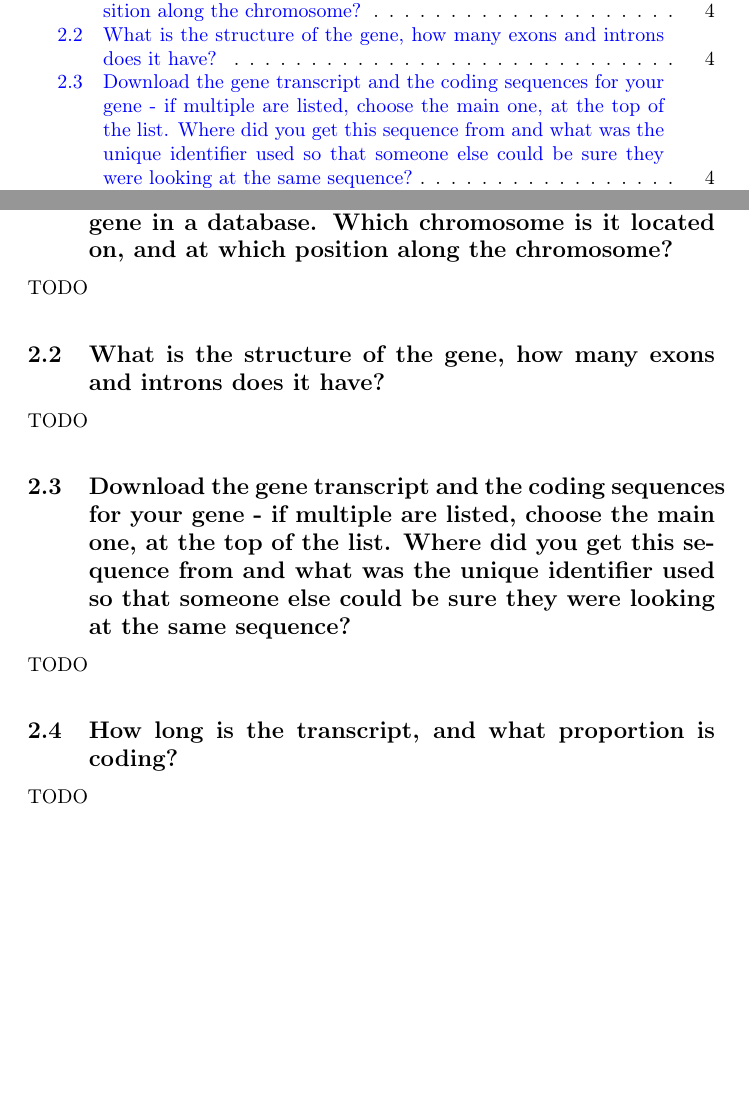
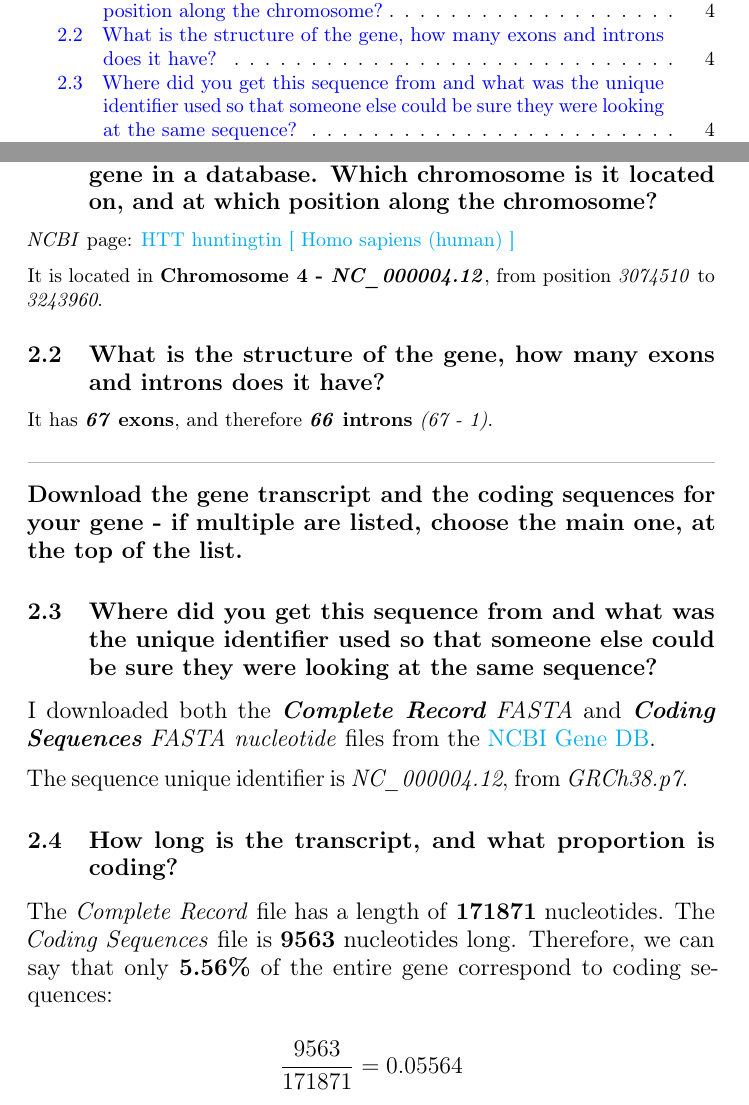
Before and after one commit to ferrolho/uoe-bio1, a LaTeX problem sheet (assignment1/main.tex, which reads assignment1/includes/question2.tex): two parts of pages 2 and 4 of 8 before the commit and two parts of pages 2 and 4 of 9 after it, joined at a grey line, cut so that both start at the same text, the shorter picture padded with empty space. Compiled offline with pdfLaTeX.

Commit message:
Question 2 done

```diff
--- a/assignment1/includes/question2.tex
+++ b/assignment1/includes/question2.tex
@@ -2,27 +2,38 @@
 
 \subsection{Now investigate the structure of the gene. Find the gene in a database. Which chromosome is it located on, and at which position along the chromosome?}
 
-TODO
+\textit{NCBI} page: \href{https://www.ncbi.nlm.nih.gov/gene/3064}{HTT huntingtin [ Homo sapiens (human) ]}
 
-\medskip
+It is located in \textbf{Chromosome 4 - \textit{NC\_000004.12}}, from position \textit{3074510} to \textit{3243960}.
 
+% - - - - - - - - - - - - - - - - - - - - - - - - - - -
 
 \subsection{What is the structure of the gene, how many exons and introns does it have?}
 
-TODO
+It has \textbf{\textit{67} exons}, and therefore \textbf{\textit{66} introns} \textit{(67 - 1)}.
 
-\medskip
+% - - - - - - - - - - - - - - - - - - - - - - - - - - -
 
+\begin{center}
+    \textcolor[RGB]{180,180,180}{\rule{\textwidth}{0.4pt}}
+\end{center}
 
-\subsection{Download the gene transcript and the coding sequences for your gene - if multiple are listed, choose the main one, at the top of the list. Where did you get this sequence from and what was the unique identifier used so that someone else could be sure they were looking at the same sequence?}
+\large{\textbf{Download the gene transcript and the coding sequences for your gene - if multiple are listed, choose the main one, at the top of the list.}}
 
-TODO
+\subsection{Where did you get this sequence from and what was the unique identifier used so that someone else could be sure they were looking at the same sequence?}
 
-\medskip
+I downloaded both the \textit{\textbf{Complete Record} FASTA} and \textit{\textbf{Coding Sequences} FASTA nucleotide} files from the \href{https://www.ncbi.nlm.nih.gov/nuccore/NC_000004.12?report=fasta&from=3074510&to=3243960}{NCBI Gene DB}.
 
+The sequence unique identifier is \textit{NC\_000004.12}, from	\textit{GRCh38.p7}.
+
+% - - - - - - - - - - - - - - - - - - - - - - - - - - -
 
 \subsection{How long is the transcript, and what proportion is coding?}
 
-TODO
+The \textit{Complete Record} file has a length of \textbf{171871} nucleotides. The \textit{Coding Sequences} file is \textbf{9563} nucleotides long. Therefore, we can say that only \textbf{5.56\%} of the entire gene correspond to coding sequences:
+
+\[
+\frac{9563}{171871} = 0.05564
+\]
 
 \newpage
--- a/assignment1/main.tex
+++ b/assignment1/main.tex
@@ -5,13 +5,15 @@
 
 \usepackage{appendix}
 \usepackage{array}
+\usepackage{calc}
 \usepackage{graphicx}
 \usepackage{hyperref}
 \usepackage{import}
 \usepackage{menukeys}
+\usepackage{microtype}
+\usepackage[parfill]{parskip}
 \usepackage{seqsplit}
 \usepackage{tabu}
-
 
 \hypersetup{
     colorlinks=true,
```
Also changed, not shown: assignment1/includes/question1.tex (+0 -14 lines), assignment1/assignment1.pdf.
